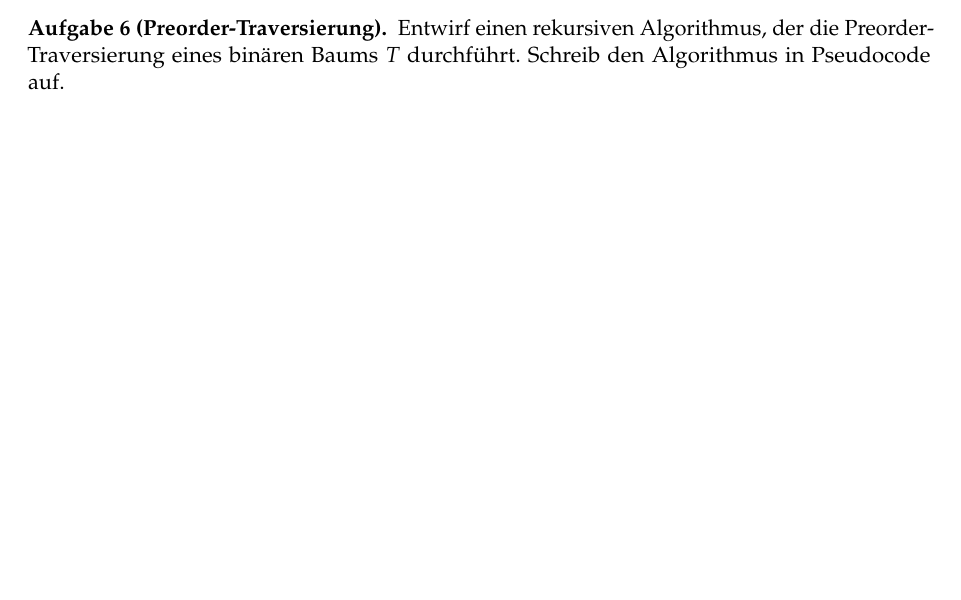
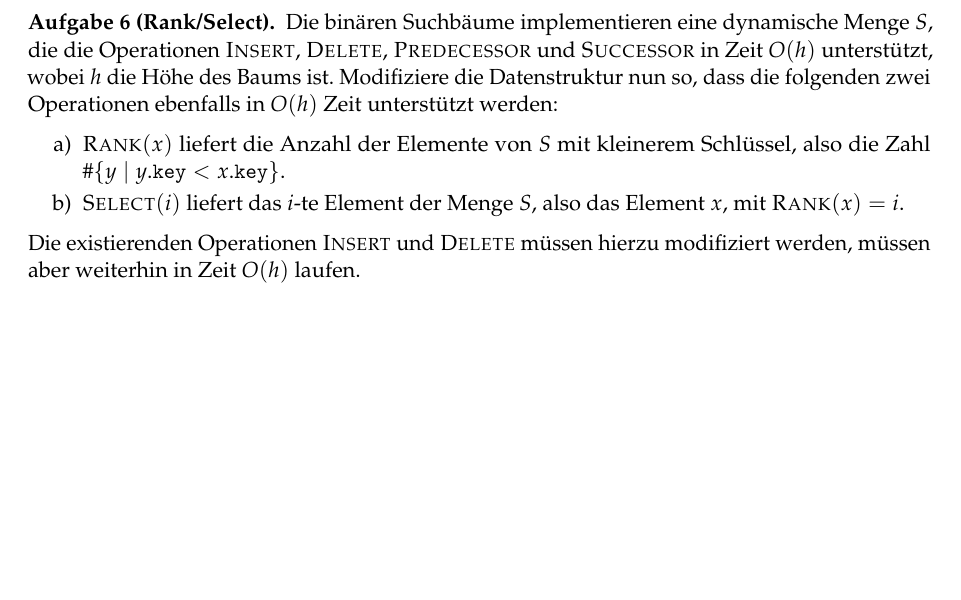
Before and after one commit to goethe-tcs/algo1-exercises, a LaTeX document (binarysearchtrees-wochenplan.tex): part of page 2 of 3 before the commit and part of page 3 of 4 after it, cut at the place of the change, the shorter picture padded with empty space. Compiled offline with pdfLaTeX.

Commit message:
Aufgabe 6 -> Rank/Select

```diff
--- a/binarysearchtrees-wochenplan.tex
+++ b/binarysearchtrees-wochenplan.tex
@@ -162,9 +162,14 @@ Lies CLRS Kapitel 12 ohne 12.4 und schau das Video der Woche.
 	Gib die Reihenfolge als eine Sequenz von Feldindizes an.
 \end{aufgabe}
 
-\begin{aufgabe}[Preorder-Traversierung]
-	Entwirf einen rekursiven Algorithmus, der die Preorder-Traversierung eines binären Baums~$T$ durchführt.
-	Schreib den Algorithmus in Pseudocode auf.
+\begin{aufgabe}[Rank/Select]
+	Die binären Suchbäume implementieren eine dynamische Menge $S$, die die Operationen \Call{Insert}{}, \Call{Delete}{}, \Call{Predecessor}{} und \Call{Successor}{} in Zeit $O(h)$ unterstützt, wobei $h$ die Höhe des Baums ist.
+	Modifiziere die Datenstruktur nun so, dass die folgenden zwei Operationen ebenfalls in $O(h)$ Zeit unterstützt werden:
+	\begin{enumerate}
+		\item $\Call{Rank}{x}$ liefert die Anzahl der Elemente von $S$ mit kleinerem Schlüssel, also die Zahl $\#\{y\;|\;y.\texttt{key} < x.\texttt{key}\}$.
+		\item $\Call{Select}{i}$ liefert das $i$-te Element der Menge $S$, also das Element $x$, mit $\Call{Rank}{x}=i$.
+	\end{enumerate}
+	Die existierenden Operationen \Call{Insert}{} und \Call{Delete}{} müssen hierzu modifiziert werden, müssen aber weiterhin in Zeit $O(h)$ laufen.
 \end{aufgabe}
 
 \begin{aufgabe}[Mehr Rekursionen auf Bäumen]
```
